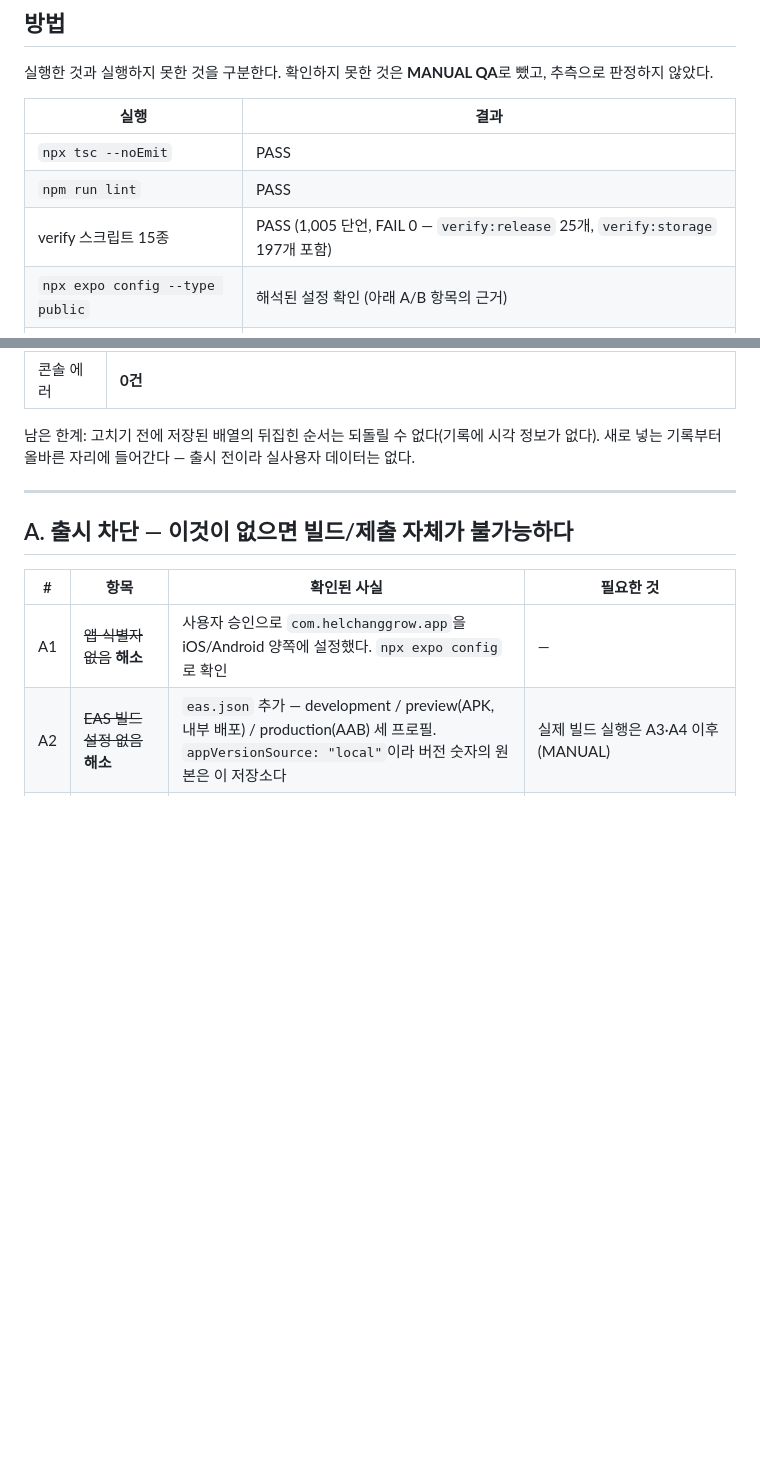
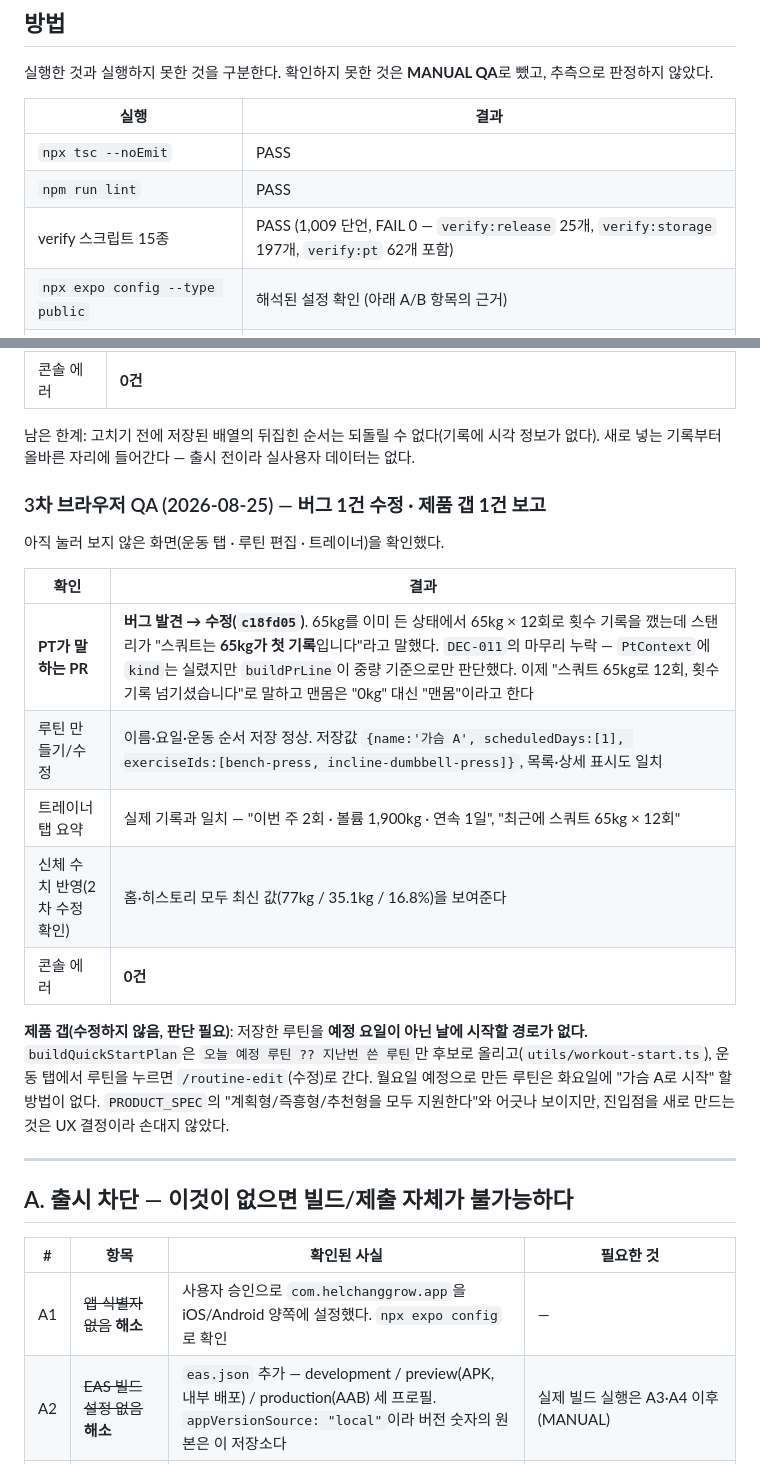
Before and after one commit to dbs7010-cmd/hellchang-grow, a Markdown page: RELEASE_AUDIT.md, 2 parts joined by grey strips. GitHub-like rendering; blank space fills up the shorter version.

Commit message:
docs(release): record the third QA pass and one product gap
3차 QA 결과를 남긴다. 고친 것 1건(PT가 횟수 PR을 "중량 첫 기록"이라고 말하던 문제),
정상 확인 4건(루틴 만들기/수정, 트레이너 탭 요약, 2차 수정의 신체 수치 반영, 콘솔 에러 0).

수정하지 않고 보고만 한 갭도 적었다: 저장한 루틴을 예정 요일이 아닌 날에 시작할 경로가 없다.
buildQuickStartPlan은 "오늘 예정 ?? 지난번 쓴" 루틴만 후보로 올리고, 운동 탭에서 루틴을 누르면
수정 화면으로 간다. PRODUCT_SPEC의 "계획형/즉흥형/추천형 모두 지원"과 어긋나 보이지만
진입점 추가는 UX 결정이라 손대지 않았다.

Co-Authored-By: Claude Opus 5 <noreply@anthropic.com>

```diff
--- a/RELEASE_AUDIT.md
+++ b/RELEASE_AUDIT.md
@@ -14,7 +14,7 @@
 | --- | --- |
 | `npx tsc --noEmit` | PASS |
 | `npm run lint` | PASS |
-| verify 스크립트 15종 | PASS (1,005 단언, FAIL 0 — `verify:release` 25개, `verify:storage` 197개 포함) |
+| verify 스크립트 15종 | PASS (1,009 단언, FAIL 0 — `verify:release` 25개, `verify:storage` 197개, `verify:pt` 62개 포함) |
 | `npx expo config --type public` | 해석된 설정 확인 (아래 A/B 항목의 근거) |
 | `npx expo export --platform android` | **성공** — production JS 번들 생성, exit 0. 설정 변경·의존성 정리·버전 정렬 뒤에도 매번 다시 확인했다(현재 4.4MB) |
 | `npx expo-doctor` | **21/21 통과** (최초 조사에서는 패치 버전 불일치 7건으로 1개 실패했다) |
@@ -81,6 +81,24 @@ E 항목(실기기 QA)을 대신하지 못하지만, 최근 변경(PR 두 종류
 
 남은 한계: 고치기 전에 저장된 배열의 뒤집힌 순서는 되돌릴 수 없다(기록에 시각 정보가 없다).
 새로 넣는 기록부터 올바른 자리에 들어간다 — 출시 전이라 실사용자 데이터는 없다.
+
+### 3차 브라우저 QA (2026-08-25) — **버그 1건 수정 · 제품 갭 1건 보고**
+
+아직 눌러 보지 않은 화면(운동 탭 · 루틴 편집 · 트레이너)을 확인했다.
+
+| 확인 | 결과 |
+| --- | --- |
+| **PT가 말하는 PR** | **버그 발견 → 수정(`c18fd05`)**. 65kg를 이미 든 상태에서 65kg × 12회로 횟수 기록을 깼는데 스탠리가 "스쿼트는 **65kg가 첫 기록**입니다"라고 말했다. `DEC-011`의 마무리 누락 — `PtContext`에 `kind`는 실렸지만 `buildPrLine`이 중량 기준으로만 판단했다. 이제 "스쿼트 65kg로 12회, 횟수 기록 넘기셨습니다"로 말하고 맨몸은 "0kg" 대신 "맨몸"이라고 한다 |
+| 루틴 만들기/수정 | 이름·요일·운동 순서 저장 정상. 저장값 `{name:'가슴 A', scheduledDays:[1], exerciseIds:[bench-press, incline-dumbbell-press]}`, 목록·상세 표시도 일치 |
+| 트레이너 탭 요약 | 실제 기록과 일치 — "이번 주 2회 · 볼륨 1,900kg · 연속 1일", "최근에 스쿼트 65kg × 12회" |
+| 신체 수치 반영(2차 수정 확인) | 홈·히스토리 모두 최신 값(77kg / 35.1kg / 16.8%)을 보여준다 |
+| 콘솔 에러 | **0건** |
+
+**제품 갭(수정하지 않음, 판단 필요)**: 저장한 루틴을 **예정 요일이 아닌 날에 시작할 경로가 없다.**
+`buildQuickStartPlan`은 `오늘 예정 루틴 ?? 지난번 쓴 루틴`만 후보로 올리고(`utils/workout-start.ts`),
+운동 탭에서 루틴을 누르면 `/routine-edit`(수정)로 간다. 월요일 예정으로 만든 루틴은 화요일에
+"가슴 A로 시작" 할 방법이 없다. `PRODUCT_SPEC`의 "계획형/즉흥형/추천형을 모두 지원한다"와
+어긋나 보이지만, 진입점을 새로 만드는 것은 UX 결정이라 손대지 않았다.
 
 ---
 
```
Also changed, not shown: PROJECT_STATE.md (+3 -2 lines).
